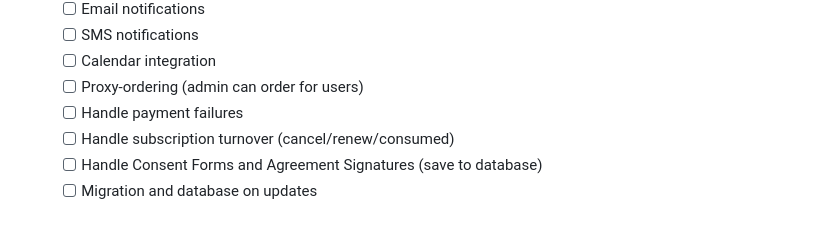
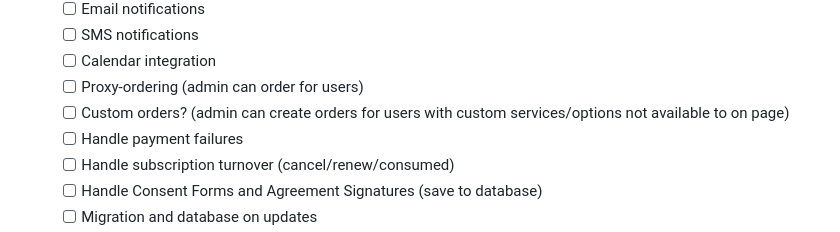
Before and after one commit to Hotschmoe/strongs-simple-services, a Markdown page: README.md, the part around the change. GitHub-like rendering.

```diff
--- a/README.md
+++ b/README.md
@@ -45,6 +45,7 @@ This web application helps service-based businesses manage orders and subscripti
   - [ ] SMS notifications
   - [ ] Calendar integration
   - [ ] Proxy-ordering (admin can order for users)
+  - [ ] Custom orders? (admin can create orders for users with custom services/options not available to on page)
   - [ ] Handle payment failures
   - [ ] Handle subscription turnover (cancel/renew/consumed)
   - [ ] Handle Consent Forms and Agreement Signatures (save to database)
```
